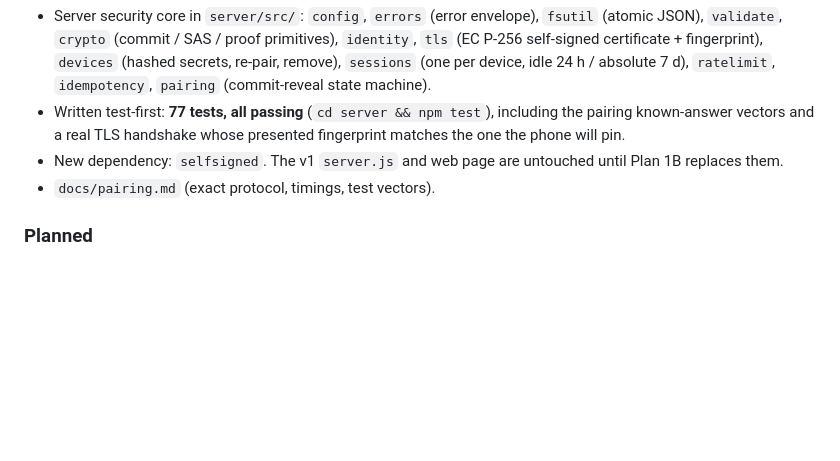
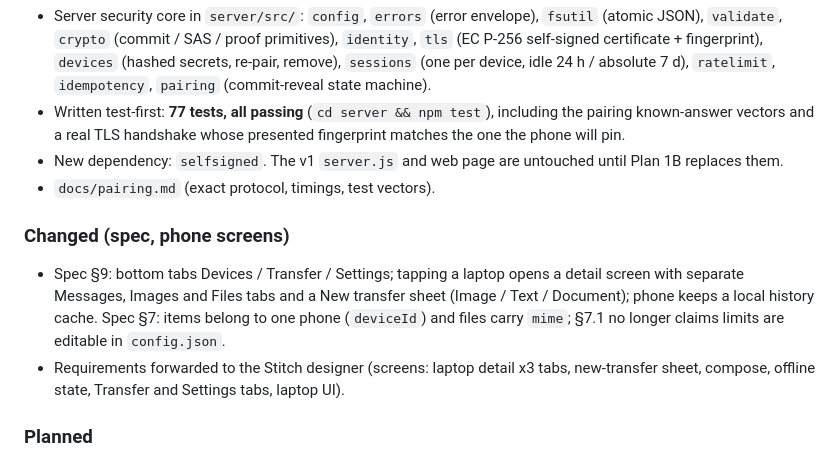
Before and after one commit to mithleshshah14/FlashPush, a Markdown page: CHANGELOG.md, the part around the change. Drawn GitHub-style; blank space fills up the shorter version.

```diff
--- a/CHANGELOG.md
+++ b/CHANGELOG.md
@@ -22,6 +22,10 @@ Newest first. Every working day's changes are recorded here and in the affected
 - New dependency: `selfsigned`. The v1 `server.js` and web page are untouched until Plan 1B replaces them.
 - `docs/pairing.md` (exact protocol, timings, test vectors).
 
+### Changed (spec, phone screens)
+- Spec §9: bottom tabs Devices / Transfer / Settings; tapping a laptop opens a detail screen with separate Messages, Images and Files tabs and a New transfer sheet (Image / Text / Document); phone keeps a local history cache. Spec §7: items belong to one phone (`deviceId`) and files carry `mime`; §7.1 no longer claims limits are editable in `config.json`.
+- Requirements forwarded to the Stitch designer (screens: laptop detail x3 tabs, new-transfer sheet, compose, offline state, Transfer and Settings tabs, laptop UI).
+
 ### Planned
 - Spec revision 2 **approved**.
 - Implementation split into plans (`docs/superpowers/plans/2026-09-21-v2-plan-index.md`): 1A server security core, 1B server API and transfers, 2 Stitch designs, 3 Android app v2, 4 laptop web UI, 5 Windows shell, 6 Tailscale/reconnect/hardening. **Plan 1A is written in full** (8 test-first tasks with complete code, including known-answer crypto vectors computed from the spec's definitions).
```
Also changed, not shown: docs/decisions.md (+10 -0 lines), 1 other file.
